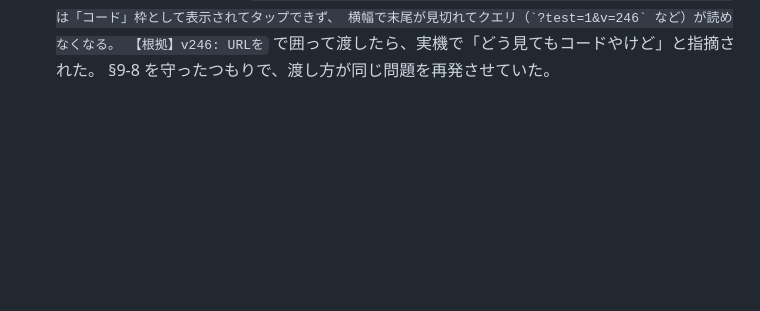
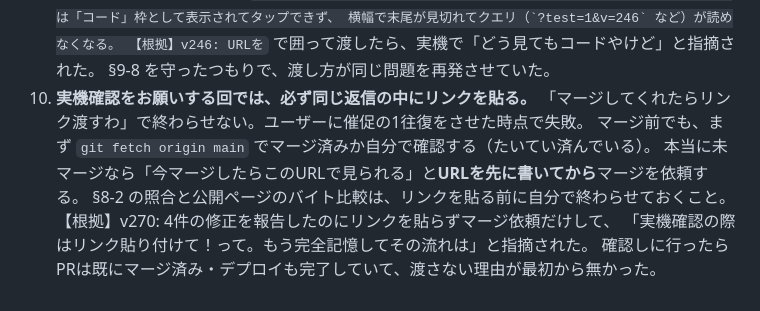
Before and after one commit to 98rcsk-creator/myhero, a Markdown page: CLAUDE.md, the part around the change. Rendered like a GitHub page; blank space fills up the shorter version.

Commit message:
docs: 実機確認の回は必ず同じ返信にリンクを貼る（CLAUDE.md §9-10）
「マージしてくれたらリンク渡すわ」で終わらせて催促の1往復をさせた失敗を
ルール化。マージ前でも自分で origin/main を確認すること（v270では
確認したら既にマージ済み・デプロイ済みで、渡さない理由が無かった）。

Co-Authored-By: Claude Opus 5 <noreply@anthropic.com>
Claude-Session: https://claude.ai/code/session_01D3m4nj22N5gRaAxac8eAHB

````diff
--- a/CLAUDE.md
+++ b/CLAUDE.md
@@ -187,3 +187,11 @@ node tools/render_bg.js                 # 背景を触った場合のみ必須
    横幅で末尾が見切れてクエリ（`?test=1&v=246` など）が読めなくなる。
    【根拠】v246: URLを ``` で囲って渡したら、実機で「どう見てもコードやけど」と指摘された。
    §9-8 を守ったつもりで、渡し方が同じ問題を再発させていた。
+10. **実機確認をお願いする回では、必ず同じ返信の中にリンクを貼る。**
+   「マージしてくれたらリンク渡すわ」で終わらせない。ユーザーに催促の1往復をさせた時点で失敗。
+   マージ前でも、まず `git fetch origin main` でマージ済みか自分で確認する（たいてい済んでいる）。
+   本当に未マージなら「今マージしたらこのURLで見られる」と**URLを先に書いてから**マージを依頼する。
+   §8-2 の照合と公開ページのバイト比較は、リンクを貼る前に自分で終わらせておくこと。
+   【根拠】v270: 4件の修正を報告したのにリンクを貼らずマージ依頼だけして、
+   「実機確認の際はリンク貼り付けて！って。もう完全記憶してその流れは」と指摘された。
+   確認しに行ったらPRは既にマージ済み・デプロイも完了していて、渡さない理由が最初から無かった。
````
